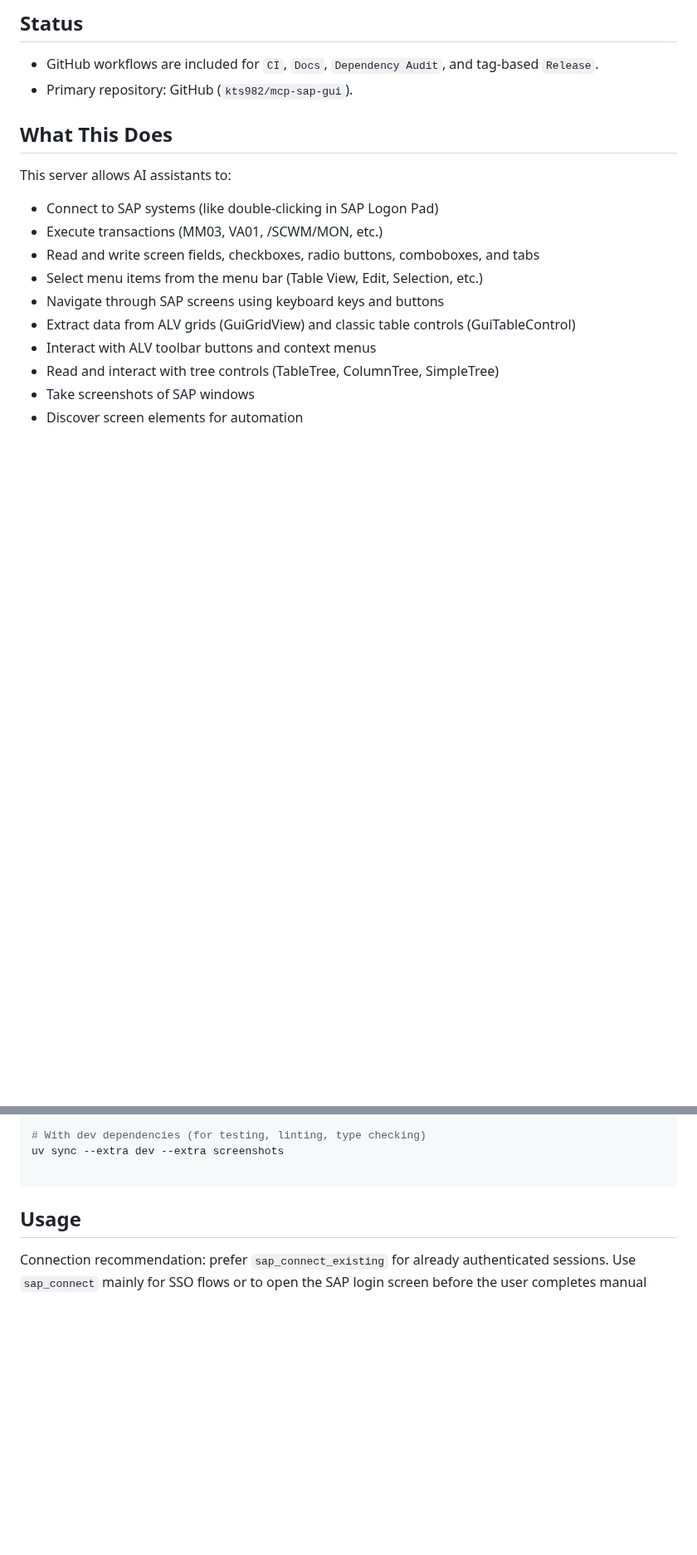
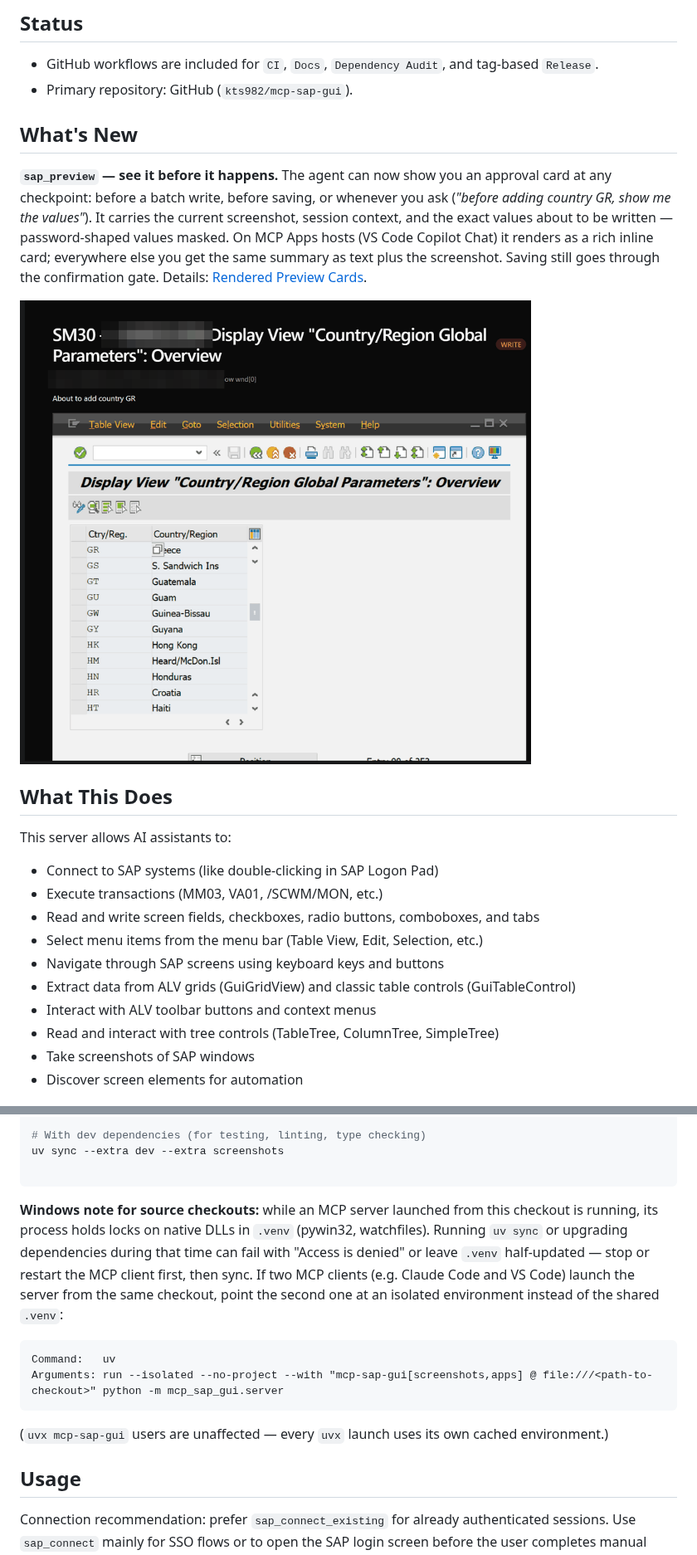
Before and after one commit to kts982/mcp-sap-gui, a Markdown page: README.md, 2 parts joined by grey strips. Shown at 83% size. GitHub-like rendering; pictures changed too: docs/images/sap-preview-card.png (added); blank space fills up the shorter version.

````diff
--- a/README.md
+++ b/README.md
@@ -16,6 +16,12 @@ Current release: `0.2.2` for local Windows use over MCP `stdio`.
 
 - GitHub workflows are included for `CI`, `Docs`, `Dependency Audit`, and tag-based `Release`.
 - Primary repository: GitHub (`kts982/mcp-sap-gui`).
+
+## What's New
+
+**`sap_preview` — see it before it happens.** The agent can now show you an approval card at any checkpoint: before a batch write, before saving, or whenever you ask (*"before adding country GR, show me the values"*). It carries the current screenshot, session context, and the exact values about to be written — password-shaped values masked. On MCP Apps hosts (VS Code Copilot Chat) it renders as a rich inline card; everywhere else you get the same summary as text plus the screenshot. Saving still goes through the confirmation gate. Details: [Rendered Preview Cards](#rendered-preview-cards).
+
+<img src="docs/images/sap-preview-card.png" alt="sap_preview approval card rendered inline in VS Code Copilot Chat" width="640">
 
 ## What This Does
 
@@ -167,6 +173,15 @@ uv sync --extra screenshots
 uv sync --extra dev --extra screenshots
 
 ```
+
+**Windows note for source checkouts:** while an MCP server launched from this checkout is running, its process holds locks on native DLLs in `.venv` (pywin32, watchfiles). Running `uv sync` or upgrading dependencies during that time can fail with "Access is denied" or leave `.venv` half-updated — stop or restart the MCP client first, then sync. If two MCP clients (e.g. Claude Code and VS Code) launch the server from the same checkout, point the second one at an isolated environment instead of the shared `.venv`:
+
+```text
+Command:   uv
+Arguments: run --isolated --no-project --with "mcp-sap-gui[screenshots,apps] @ file:///<path-to-checkout>" python -m mcp_sap_gui.server
+```
+
+(`uvx mcp-sap-gui` users are unaffected — every `uvx` launch uses its own cached environment.)
 
 ## Usage
 
````
Also changed, not shown: 3 other files.
